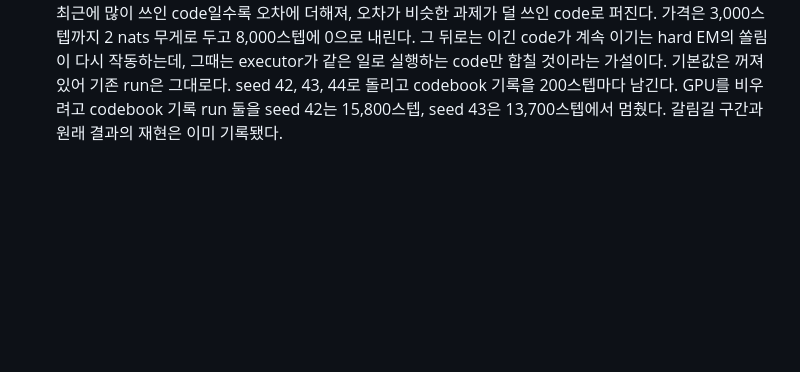
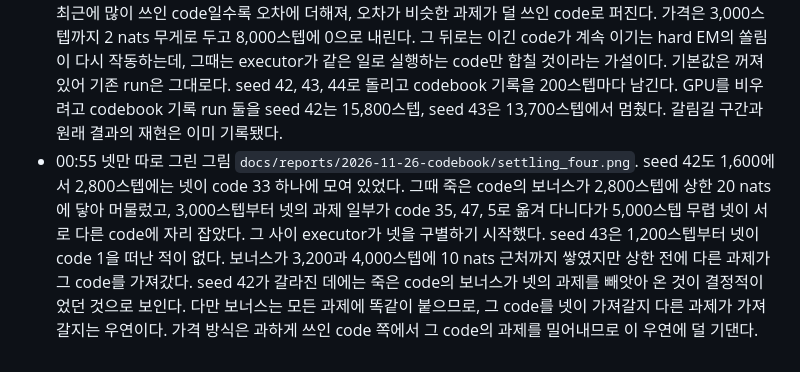
Before and after one commit to minjunjee/toy-NEO, a Markdown page: docs/research-log.md, the part around the change. Drawn GitHub-style; blank space fills up the shorter version.

Commit message:
Codebook figure of the four alone; seed 42 split when the dead-code bonus reached its cap
Co-Authored-By: Claude Opus 5.5 <noreply@anthropic.com>

```diff
--- a/docs/research-log.md
+++ b/docs/research-log.md
@@ -255,3 +255,4 @@
 - 00:31 codebook 기록 run의 중간 결과, seed 42는 14,000스텝, seed 43은 11,200스텝까지. 다시 돌린 두 run은 원래 결과를 재현했다. seed 42는 가로세로를 바꾸는 넷이 code 넷으로 갈라지고, seed 43은 code 하나에 모였다. code는 굵은 묶음에서 가는 묶음으로 갈라진다. 100스텝에는 모든 primitive가 code 하나, 300스텝에는 모양을 바꾸는 쪽과 크게 옮기는 쪽 둘, 600스텝에는 색, 한 칸 이동, 가장자리 이동 같은 종류별 묶음, 1,000에서 2,000스텝에는 대부분이 자기 code를 갖는다. 넷은 서로 가장 닮아 가장 늦게까지 한 묶음으로 남는다. 1,000에서 1,300스텝에 넷이 쓰는 code가 seed 42에서 6에서 8개, seed 43에서 6개까지 퍼졌다가 줄어드는데, 이때 executor는 넷을 거의 재현하지 못한다. seed 43은 1,300스텝에 넷이 code 하나로 모인 뒤 다른 code로 가는 넷의 과제가 없다. seed 42는 2,000에서 3,000스텝에도 넷이 code 둘에서 셋에 조금 흩어져 있었고, 4,000에서 6,000스텝에 executor가 변환을 구별하면서 넷이 갈라졌다. transpose가 먼저다. 무엇이 별개의 code인지가 executor가 그 차이를 실행할 수 있기 전에 정해진다.
 - 00:45 굳는 문제를 푸는 두 방향을 사용자와 정했다. 하나는 한 code를 같이 쓰는 과제들이 그 code 벡터를 서로 다른 방향으로 당기는지를 gradient로 보고 그 방향으로 쪼개는 것이다. 그 전제를 재는 도구 `scripts/babytheorist/gradient_split_probe.py`를 만들었다. 굳은 seed 43의 24,000스텝 체크포인트에서는 넷이 모인 code의 과제별 gradient가 넷을 가르지 못했다. 둘로 가른 순도 0.29, 넷으로 가른 순도 0.30이 라벨을 섞은 우연 수준 0.27, 0.29와 같다. 같은 측정을 굳기 전후인 400에서 4,000스텝에서 하려고 seed 42와 43을 200스텝마다 체크포인트를 남기며 다시 돌린다.
 - 00:45 다른 하나는 먼저 넉넉히 가르고 나중에 합치는 것이다. hard EM의 E-step에 code마다 가격을 붙였다. 최근에 많이 쓰인 code일수록 오차에 더해져, 오차가 비슷한 과제가 덜 쓰인 code로 퍼진다. 가격은 3,000스텝까지 2 nats 무게로 두고 8,000스텝에 0으로 내린다. 그 뒤로는 이긴 code가 계속 이기는 hard EM의 쏠림이 다시 작동하는데, 그때는 executor가 같은 일로 실행하는 code만 합칠 것이라는 가설이다. 기본값은 꺼져 있어 기존 run은 그대로다. seed 42, 43, 44로 돌리고 codebook 기록을 200스텝마다 남긴다. GPU를 비우려고 codebook 기록 run 둘을 seed 42는 15,800스텝, seed 43은 13,700스텝에서 멈췄다. 갈림길 구간과 원래 결과의 재현은 이미 기록됐다.
+- 00:55 넷만 따로 그린 그림 `docs/reports/2026-11-26-codebook/settling_four.png`. seed 42도 1,600에서 2,800스텝에는 넷이 code 33 하나에 모여 있었다. 그때 죽은 code의 보너스가 2,800스텝에 상한 20 nats에 닿아 머물렀고, 3,000스텝부터 넷의 과제 일부가 code 35, 47, 5로 옮겨 다니다가 5,000스텝 무렵 넷이 서로 다른 code에 자리 잡았다. 그 사이 executor가 넷을 구별하기 시작했다. seed 43은 1,200스텝부터 넷이 code 1을 떠난 적이 없다. 보너스가 3,200과 4,000스텝에 10 nats 근처까지 쌓였지만 상한 전에 다른 과제가 그 code를 가져갔다. seed 42가 갈라진 데에는 죽은 code의 보너스가 넷의 과제를 빼앗아 온 것이 결정적이었던 것으로 보인다. 다만 보너스는 모든 과제에 똑같이 붙으므로, 그 code를 넷이 가져갈지 다른 과제가 가져갈지는 우연이다. 가격 방식은 과하게 쓰인 code 쪽에서 그 code의 과제를 밀어내므로 이 우연에 덜 기댄다.
```
Also changed, not shown: docs/reports/2026-11-26-codebook/settling_assignment.png (added), docs/reports/2026-11-26-codebook/settling_curves.png (added), docs/reports/2026-11-26-codebook/settling_four.png (added), 2 other files.
